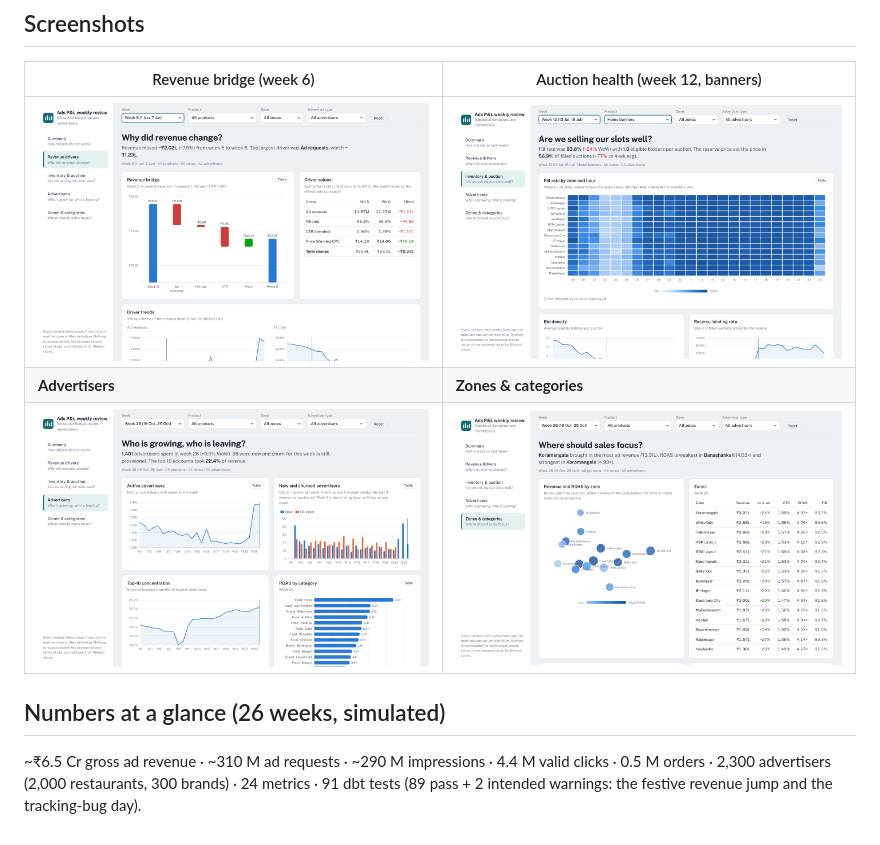
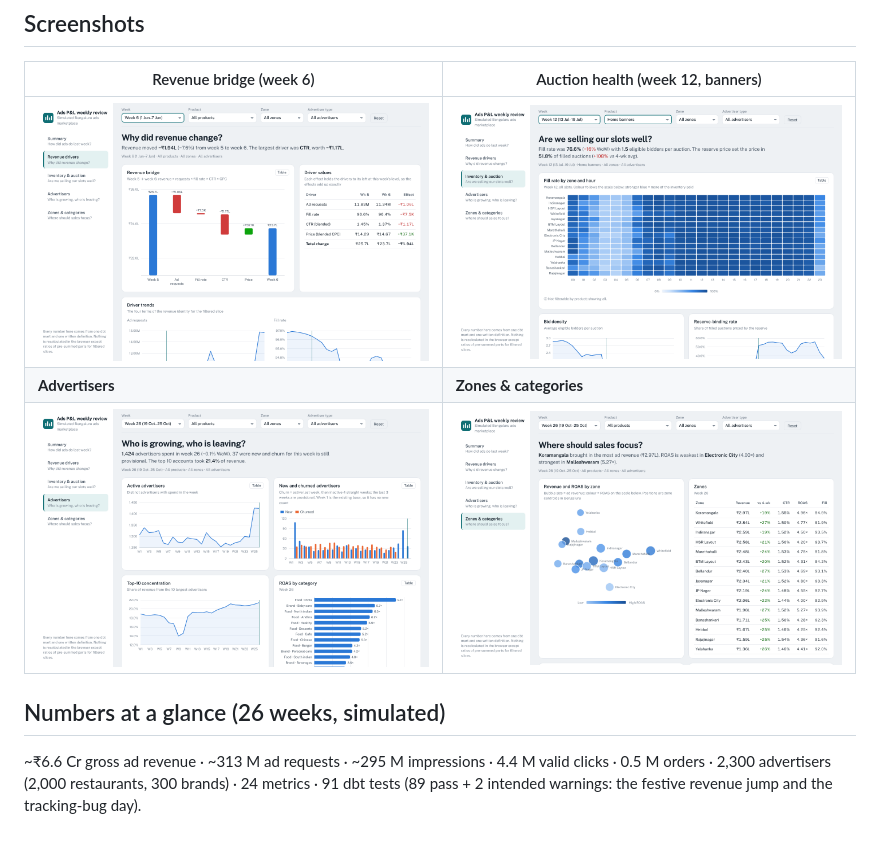
Before and after one commit to Vivek-122005/swiggy-ads-pnl, a Markdown page: README.md, the part around one of its changes. Rendered like a GitHub page; pictures changed too: docs/img/advertisers.png, docs/img/drivers_w6.png, docs/img/inventory_w12.png.

Commit message:
README and showcase: final numbers and screenshots; Sheets README

```diff
--- a/README.md
+++ b/README.md
@@ -119,5 +121,5 @@ tests/                     pytest for simulator logic
 
 ## Numbers at a glance (26 weeks, simulated)
 
-~₹6.5 Cr gross ad revenue · ~310 M ad requests · ~290 M impressions · 4.4 M valid clicks · 0.5 M orders ·
+~₹6.6 Cr gross ad revenue · ~313 M ad requests · ~295 M impressions · 4.4 M valid clicks · 0.5 M orders ·
 2,300 advertisers (2,000 restaurants, 300 brands) · 24 metrics · 91 dbt tests (89 pass + 2 intended warnings: the festive revenue jump and the tracking-bug day).
```
Also changed, not shown: other parts of README.md (+8 -6 lines), docs/showcase.md (+4 -4 lines), sheets/README.md (added, +29 -0 lines), docs/img/summary.png, docs/img/summary_mobile.png.
